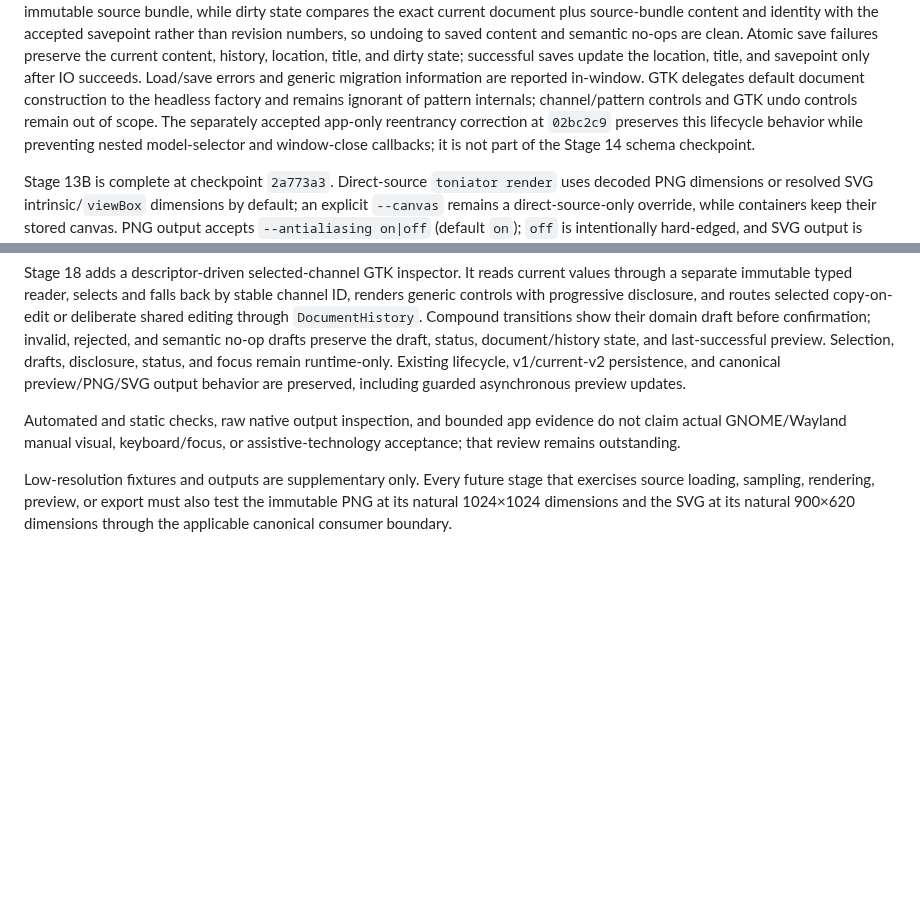
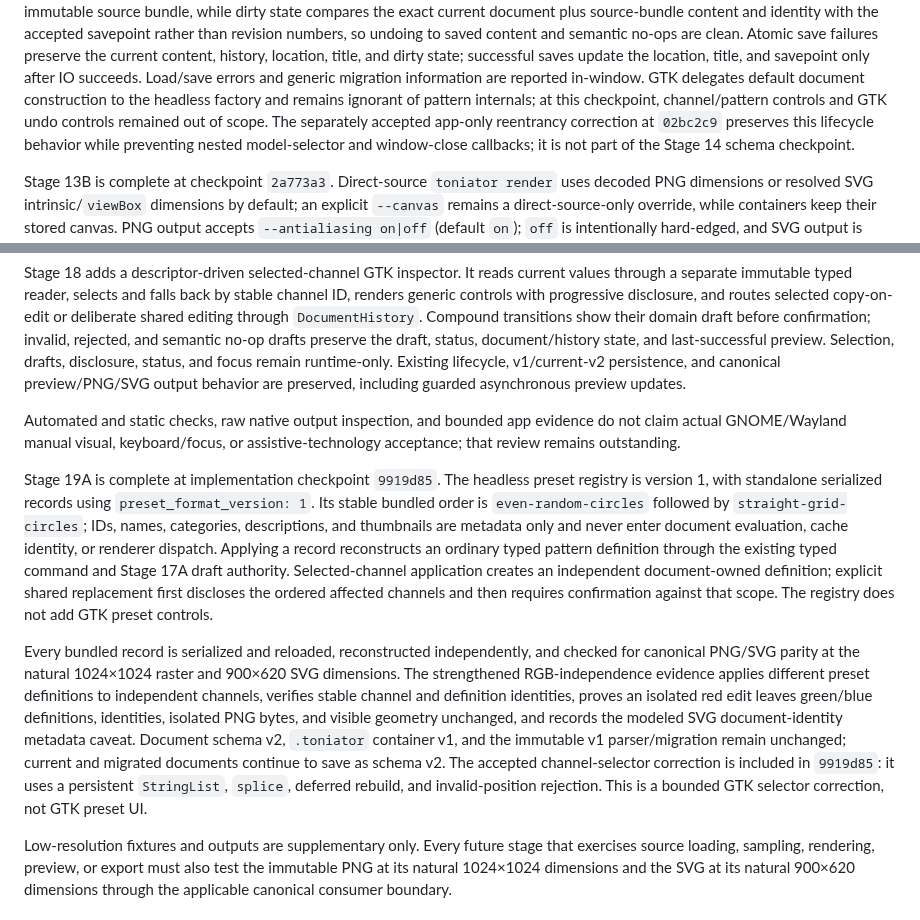
Before and after one commit to ricperry/Toniator, a Markdown page: README.md, 2 parts joined by grey strips. Drawn GitHub-style; blank space fills up the shorter version.

Commit message:
docs: close out Stage 19A

```diff
--- a/README.md
+++ b/README.md
@@ -57,7 +57,8 @@ current content, history, location, title, and dirty state; successful saves upd
 location, title, and savepoint only after IO succeeds. Load/save errors and
 generic migration information are reported in-window. GTK delegates default
 document construction to the headless factory and remains ignorant of pattern
-internals; channel/pattern controls and GTK undo controls remain out of scope.
+internals; at this checkpoint, channel/pattern controls and GTK undo controls
+remained out of scope.
 The separately accepted app-only reentrancy correction at `02bc2c9` preserves
 this lifecycle behavior while preventing nested model-selector and window-close
 callbacks; it is not part of the Stage 14 schema checkpoint.
@@ -199,6 +200,31 @@ Automated and static checks, raw native output inspection, and bounded app
 evidence do not claim actual GNOME/Wayland manual visual, keyboard/focus, or
 assistive-technology acceptance; that review remains outstanding.
 
+Stage 19A is complete at implementation checkpoint `9919d85`. The headless
+preset registry is version 1, with standalone serialized records using
+`preset_format_version: 1`. Its stable bundled order is
+`even-random-circles` followed by `straight-grid-circles`; IDs, names,
+categories, descriptions, and thumbnails are metadata only and never enter
+document evaluation, cache identity, or renderer dispatch. Applying a record
+reconstructs an ordinary typed pattern definition through the existing typed
+command and Stage 17A draft authority. Selected-channel application creates an
+independent document-owned definition; explicit shared replacement first
+discloses the ordered affected channels and then requires confirmation against
+that scope. The registry does not add GTK preset controls.
+
+Every bundled record is serialized and reloaded, reconstructed independently,
+and checked for canonical PNG/SVG parity at the natural 1024×1024 raster and
+900×620 SVG dimensions. The strengthened RGB-independence evidence applies
+different preset definitions to independent channels, verifies stable channel
+and definition identities, proves an isolated red edit leaves green/blue
+definitions, identities, isolated PNG bytes, and visible geometry unchanged,
+and records the modeled SVG document-identity metadata caveat. Document schema v2,
+`.toniator` container v1, and the immutable v1 parser/migration remain
+unchanged; current and migrated documents continue to save as schema v2.
+The accepted channel-selector correction is included in `9919d85`: it uses a
+persistent `StringList`, `splice`, deferred rebuild, and invalid-position
+rejection. This is a bounded GTK selector correction, not GTK preset UI.
+
 Low-resolution fixtures and outputs are supplementary only. Every future stage
 that exercises source loading, sampling, rendering, preview, or export must
 also test the immutable PNG at its natural 1024×1024 dimensions and the SVG at
```
Also changed, not shown: ProgressTracker.md (+19 -4 lines), docs/GREENFIELD_REWRITE_PLAN.md (+28 -7 lines).
